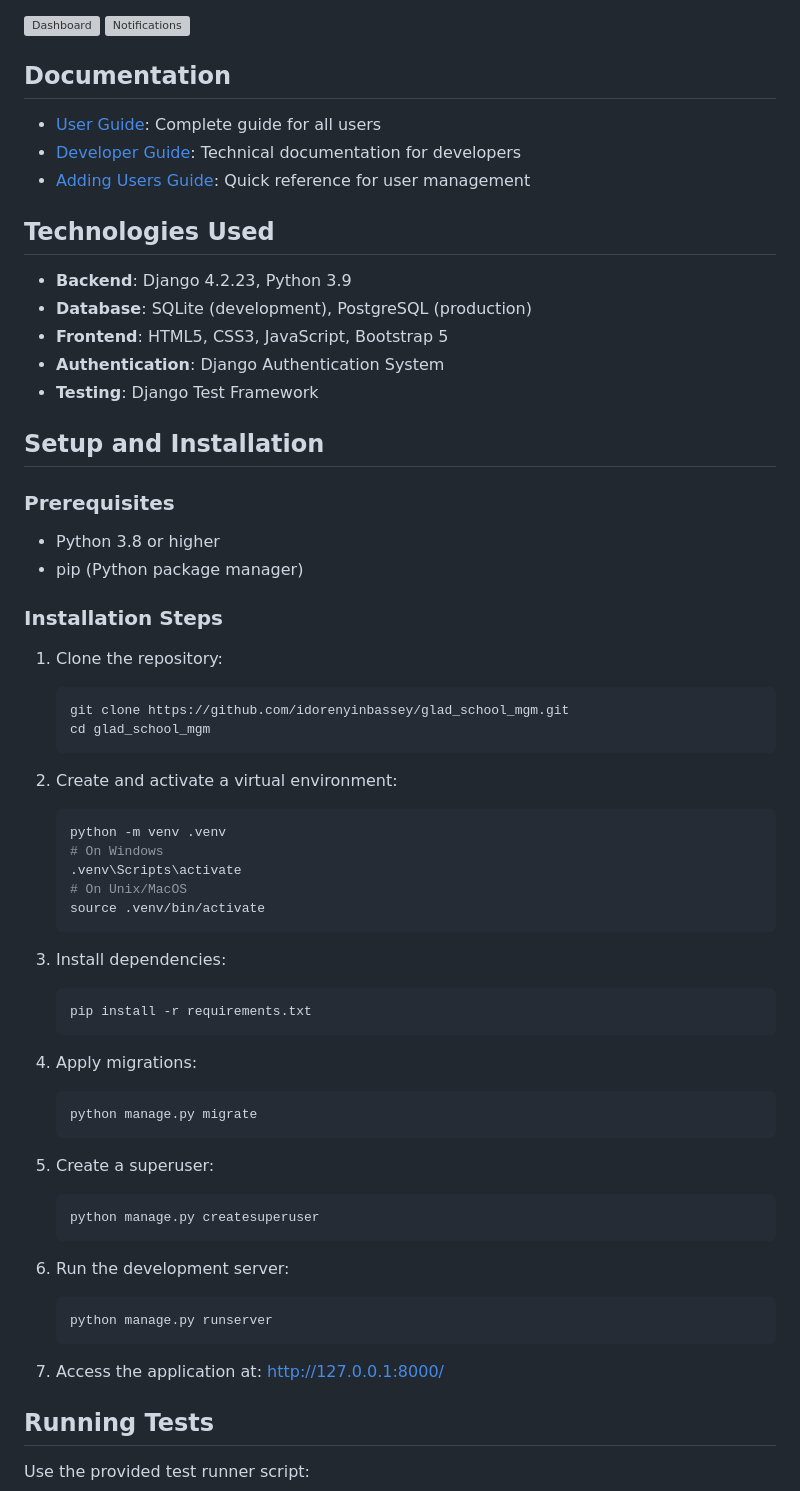
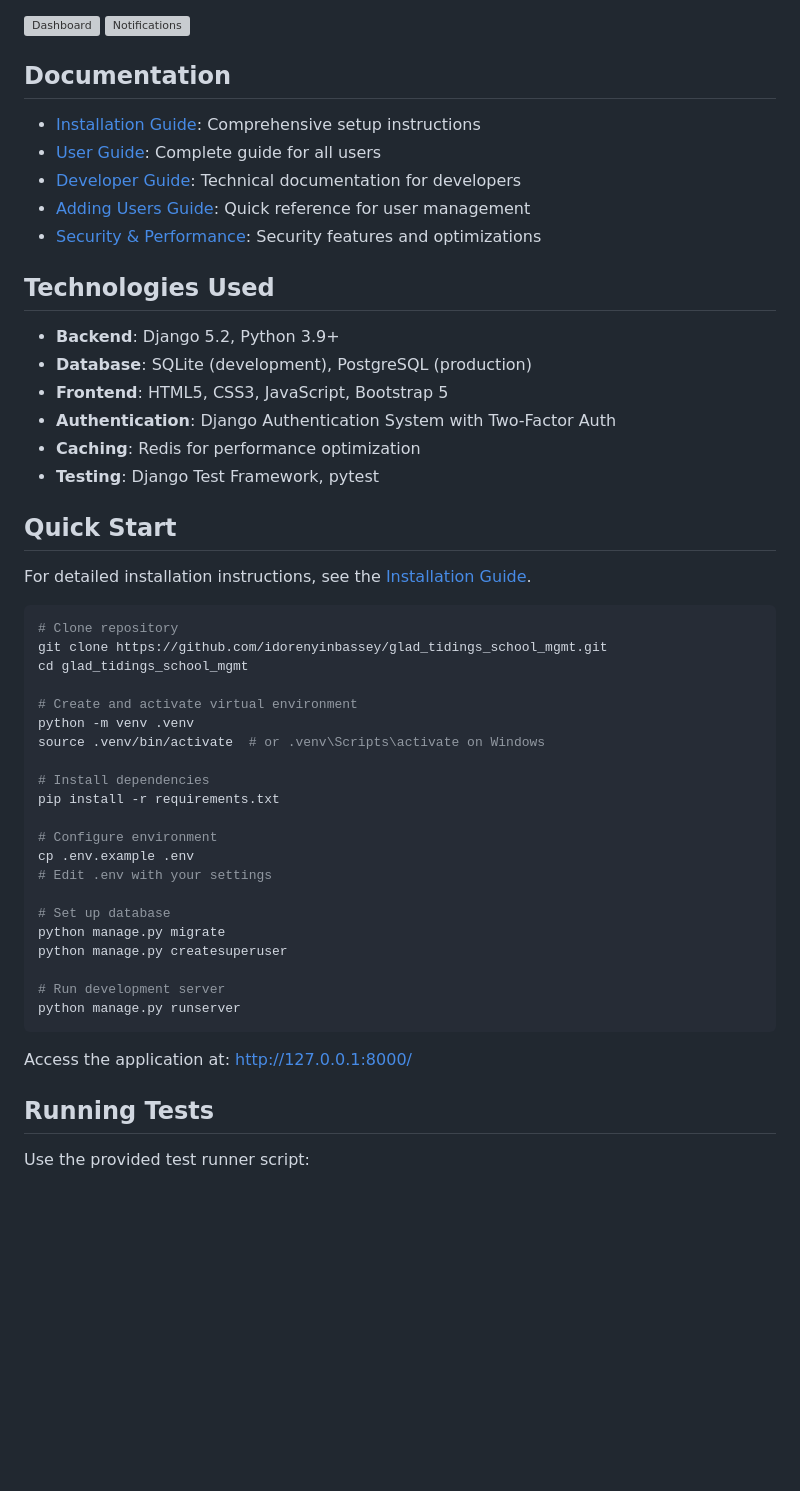
Before and after one commit to idorenyinbassey/glad_tidings_school_mgmt, a Markdown page: README.md, the part around the change. Rendered like a GitHub page; blank space fills up the shorter version; grey boxes are pictures that could not be loaded.

Commit message:
Update installation documentation with detailed guide and simplified README

````diff
--- a/README.md
+++ b/README.md
@@ -23,63 +23,50 @@ A comprehensive school management system built with Django, featuring role-based
 
 ## Documentation
 
+- [Installation Guide](docs/INSTALLATION.md): Comprehensive setup instructions
 - [User Guide](docs/user_guide.md): Complete guide for all users
 - [Developer Guide](docs/developer_guide.md): Technical documentation for developers
 - [Adding Users Guide](docs/adding_users_guide.md): Quick reference for user management
+- [Security & Performance](docs/security_performance.md): Security features and optimizations
 
 ## Technologies Used
 
-- **Backend**: Django 4.2.23, Python 3.9
+- **Backend**: Django 5.2, Python 3.9+
 - **Database**: SQLite (development), PostgreSQL (production)
 - **Frontend**: HTML5, CSS3, JavaScript, Bootstrap 5
-- **Authentication**: Django Authentication System
-- **Testing**: Django Test Framework
+- **Authentication**: Django Authentication System with Two-Factor Auth
+- **Caching**: Redis for performance optimization
+- **Testing**: Django Test Framework, pytest
 
-## Setup and Installation
+## Quick Start
 
-### Prerequisites
+For detailed installation instructions, see the [Installation Guide](docs/INSTALLATION.md).
 
-- Python 3.8 or higher
-- pip (Python package manager)
+```bash
+# Clone repository
+git clone https://github.com/idorenyinbassey/glad_tidings_school_mgmt.git
+cd glad_tidings_school_mgmt
 
-### Installation Steps
+# Create and activate virtual environment
+python -m venv .venv
+source .venv/bin/activate  # or .venv\Scripts\activate on Windows
 
-1. Clone the repository:
-   ```bash
-   git clone https://github.com/idorenyinbassey/glad_school_mgm.git
-   cd glad_school_mgm
-   ```
+# Install dependencies
+pip install -r requirements.txt
 
-2. Create and activate a virtual environment:
-   ```bash
-   python -m venv .venv
-   # On Windows
-   .venv\Scripts\activate
-   # On Unix/MacOS
-   source .venv/bin/activate
-   ```
+# Configure environment
+cp .env.example .env
+# Edit .env with your settings
 
-3. Install dependencies:
-   ```bash
-   pip install -r requirements.txt
-   ```
+# Set up database
+python manage.py migrate
+python manage.py createsuperuser
 
-4. Apply migrations:
-   ```bash
-   python manage.py migrate
-   ```
+# Run development server
+python manage.py runserver
+```
 
-5. Create a superuser:
-   ```bash
-   python manage.py createsuperuser
-   ```
-
-6. Run the development server:
-   ```bash
-   python manage.py runserver
-   ```
-
-7. Access the application at: http://127.0.0.1:8000/
+Access the application at: http://127.0.0.1:8000/
 
 ## Running Tests
 
````
Also changed, not shown: docs/INSTALLATION.md (added, +154 -0 lines), docs/developer_guide.md (+17 -2 lines).
